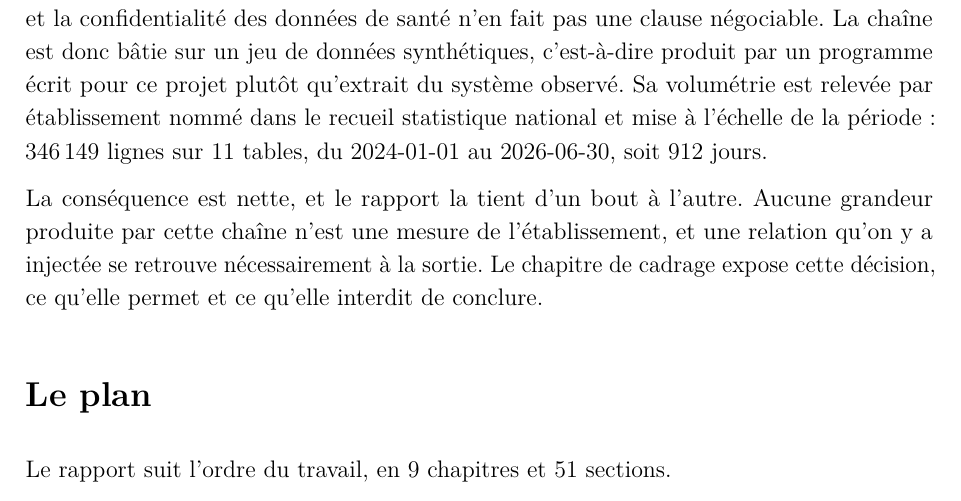
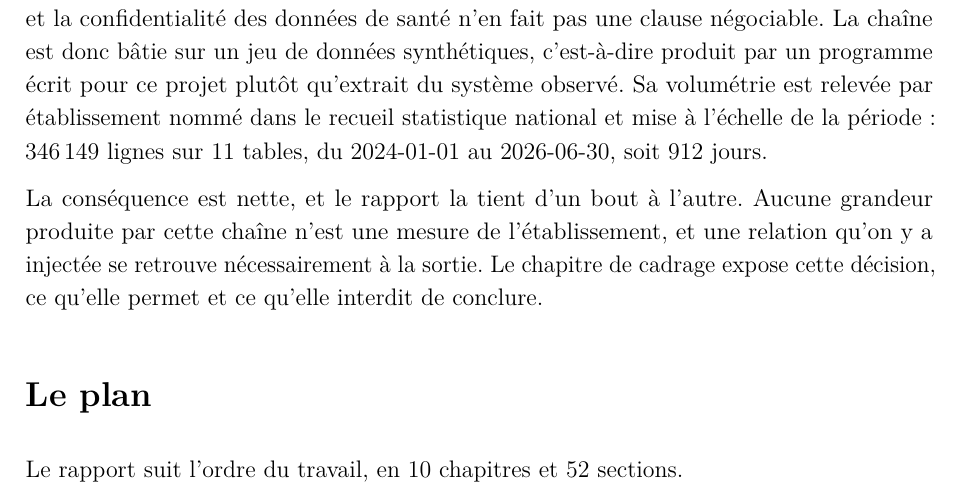
Before and after one commit to medanouarzaki/saa-hospital-analytics, a LaTeX document (report/rapport.tex, which reads report/chiffres.tex): part of page 10 of 105, cut so that both start at the same text. Compiled offline with pdfLaTeX; a LaTeX package or settings file that is missing is left out.

Commit message:
chiffres: reporter chapitres-numerotes de 9 a 10 et sections-du-rapport de 51 a 52

```diff
--- a/report/chiffres.tex
+++ b/report/chiffres.tex
@@ -284,8 +284,8 @@
 \expandafter\def\csname chiffre@exigences-champs-manquants\endcsname{3}
 \expandafter\def\csname chiffre@exigences-ecart-maximal\endcsname{60,1718}
 \expandafter\def\csname chiffre@tdb-erreurs-lecture-tolerees\endcsname{0}
-\expandafter\def\csname chiffre@chapitres-numerotes\endcsname{9}
-\expandafter\def\csname chiffre@sections-du-rapport\endcsname{51}
+\expandafter\def\csname chiffre@chapitres-numerotes\endcsname{10}
+\expandafter\def\csname chiffre@sections-du-rapport\endcsname{52}
 \expandafter\def\csname chiffre@releve-champs-total\endcsname{143}
 \expandafter\def\csname chiffre@releve-champs-non-employes\endcsname{17}
 \expandafter\def\csname chiffre@relations-injectees\endcsname{21}
```
Also changed, not shown: docs/chiffres/registre_chiffres.yml (+2 -2 lines).
